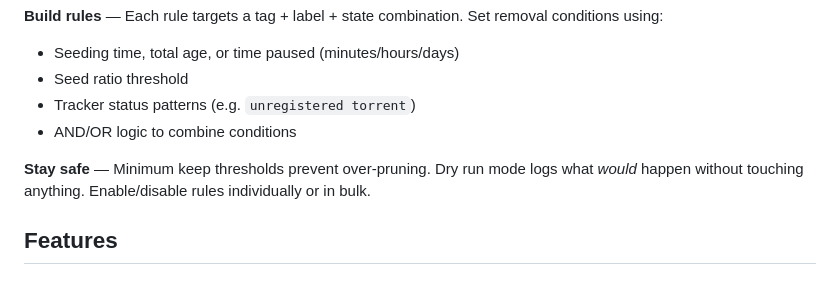
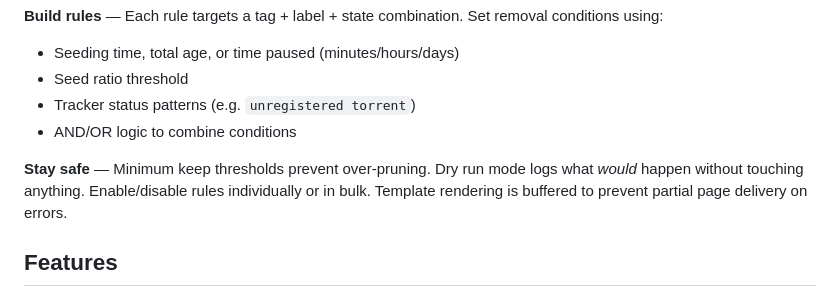
Before and after one commit to Krimlocke/delegatarr, a Markdown page: README.md, the part around the change. GitHub-like rendering.

Commit message:
docs: note buffered template rendering in safety description
Minor addition noting that template rendering is buffered to prevent partial page delivery on errors.

```diff
--- a/README.md
+++ b/README.md
@@ -14,7 +14,7 @@ Delegatarr connects to your Deluge daemon over RPC and continuously evaluates to
 - Tracker status patterns (e.g. `unregistered torrent`)
 - AND/OR logic to combine conditions
 
-**Stay safe** — Minimum keep thresholds prevent over-pruning. Dry run mode logs what *would* happen without touching anything. Enable/disable rules individually or in bulk.
+**Stay safe** — Minimum keep thresholds prevent over-pruning. Dry run mode logs what *would* happen without touching anything. Enable/disable rules individually or in bulk. Template rendering is buffered to prevent partial page delivery on errors.
 
 ## Features
 
```
